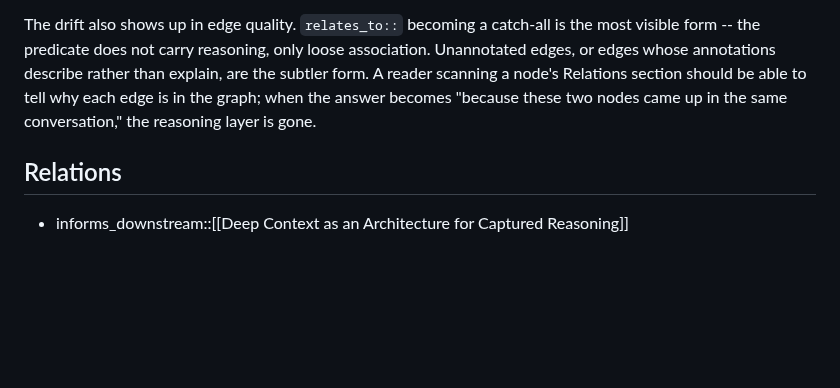
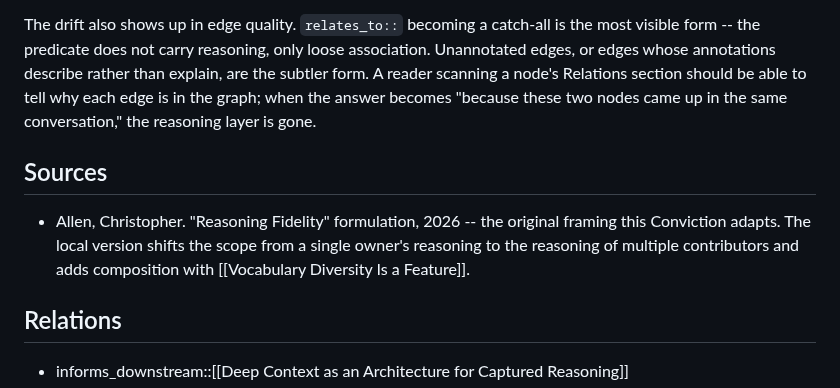
Before and after one commit to ChristopherA/DeepContext.com, a Markdown page: nodes/Convictions/Capture Reasoning, Not Just Knowledge.md, the part around the change. Drawn GitHub-style; blank space fills up the shorter version.

```diff
--- a/nodes/Convictions/Capture Reasoning, Not Just Knowledge.md
+++ b/nodes/Convictions/Capture Reasoning, Not Just Knowledge.md
@@ -38,6 +38,10 @@ The value has drifted when the graph starts accumulating nodes that record what
 
 The drift also shows up in edge quality. `relates_to::` becoming a catch-all is the most visible form -- the predicate does not carry reasoning, only loose association. Unannotated edges, or edges whose annotations describe rather than explain, are the subtler form. A reader scanning a node's Relations section should be able to tell why each edge is in the graph; when the answer becomes "because these two nodes came up in the same conversation," the reasoning layer is gone.
 
+## Sources
+
+- Allen, Christopher. "Reasoning Fidelity" formulation, 2026 -- the original framing this Conviction adapts. The local version shifts the scope from a single owner's reasoning to the reasoning of multiple contributors and adds composition with [[Vocabulary Diversity Is a Feature]].
+
 ## Relations
 
 - informs_downstream::[[Deep Context as an Architecture for Captured Reasoning]]
```
Also changed, not shown: nodes/Convictions/Knowledge Outlives Its Tools.md (+4 -0 lines).
